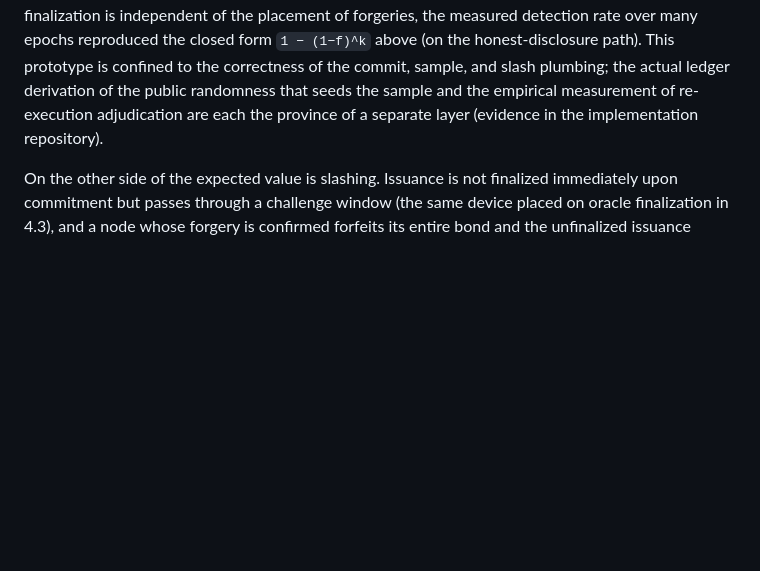
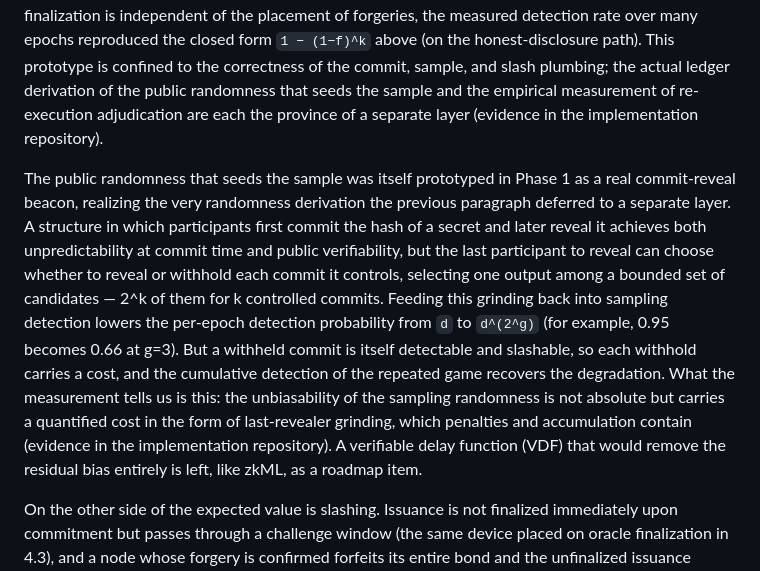
Before and after one commit to bob-kkn/axon-whitepaper, a Markdown page: docs/whitepaper/whitepaper.en.md, the part around the change. GitHub-like rendering; blank space fills up the shorter version.

```diff
--- a/docs/whitepaper/whitepaper.en.md
+++ b/docs/whitepaper/whitepaper.en.md
@@ -403,6 +403,8 @@ At k=30, fraud with a forgery fraction of 10% or more is detected within a singl
 
 The commit-sample-slash mechanism itself was also prototyped in Phase 1 with real Merkle commitments to verify the plumbing's correctness. Four protocol attacks — post-commit tampering of the log, selective non-disclosure of a sampled entry, forgery of an inclusion proof, and sample evasion (grinding) — all resolved to slashing, and because the public-randomness sample drawn after commit finalization is independent of the placement of forgeries, the measured detection rate over many epochs reproduced the closed form `1 − (1−f)^k` above (on the honest-disclosure path). This prototype is confined to the correctness of the commit, sample, and slash plumbing; the actual ledger derivation of the public randomness that seeds the sample and the empirical measurement of re-execution adjudication are each the province of a separate layer (evidence in the implementation repository).
 
+The public randomness that seeds the sample was itself prototyped in Phase 1 as a real commit-reveal beacon, realizing the very randomness derivation the previous paragraph deferred to a separate layer. A structure in which participants first commit the hash of a secret and later reveal it achieves both unpredictability at commit time and public verifiability, but the last participant to reveal can choose whether to reveal or withhold each commit it controls, selecting one output among a bounded set of candidates — 2^k of them for k controlled commits. Feeding this grinding back into sampling detection lowers the per-epoch detection probability from `d` to `d^(2^g)` (for example, 0.95 becomes 0.66 at g=3). But a withheld commit is itself detectable and slashable, so each withhold carries a cost, and the cumulative detection of the repeated game recovers the degradation. What the measurement tells us is this: the unbiasability of the sampling randomness is not absolute but carries a quantified cost in the form of last-revealer grinding, which penalties and accumulation contain (evidence in the implementation repository). A verifiable delay function (VDF) that would remove the residual bias entirely is left, like zkML, as a roadmap item.
+
 On the other side of the expected value is slashing. Issuance is not finalized immediately upon commitment but passes through a challenge window (the same device placed on oracle finalization in 4.3), and a node whose forgery is confirmed forfeits its entire bond and the unfinalized issuance within the challenge window. V is limited to the issuance value of the forged fraction, but S is the node's entire stake. As f shrinks the detection probability p falls too, but p falls more slowly than the scale of forgery, so the expected loss per unit of forgery is, if anything, larger the smaller the forgery. Forgery's profit-and-loss does not improve even by shrinking the scale.
 
 ### 7.4 Parameters and Cost Accounting
```
Also changed, not shown: docs/whitepaper/whitepaper.ko.md (+2 -0 lines).
